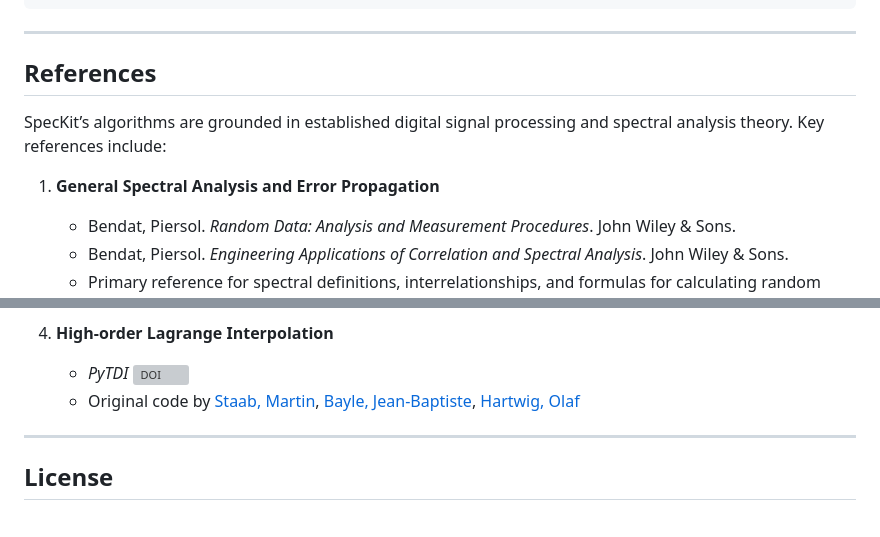
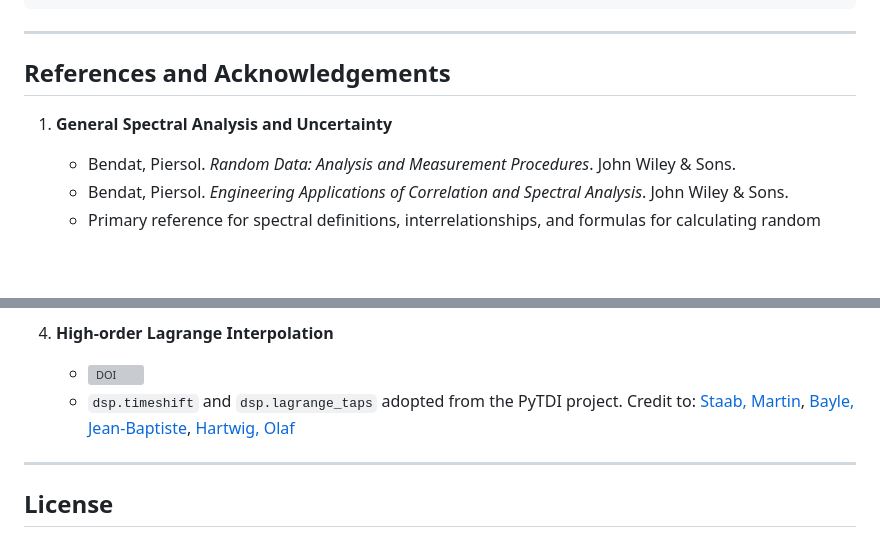
Before and after one commit to mdovale/SpecKit, a Markdown page: readme.md, 2 parts joined by grey strips. Rendered like a GitHub page; blank space fills up the shorter version; grey boxes are pictures that could not be loaded.

```diff
--- a/readme.md
+++ b/readme.md
@@ -110,11 +110,9 @@ plt.show()
 
 ---
 
-## References
+## References and Acknowledgements
 
-SpecKit’s algorithms are grounded in established digital signal processing and spectral analysis theory. Key references include:
-
-1. **General Spectral Analysis and Error Propagation**
+1. **General Spectral Analysis and Uncertainty**
    - Bendat, Piersol. *Random Data: Analysis and Measurement Procedures*. John Wiley & Sons.
    - Bendat, Piersol. *Engineering Applications of Correlation and Spectral Analysis*. John Wiley & Sons.
    - Primary reference for spectral definitions, interrelationships, and formulas for calculating random errors.
@@ -130,8 +128,8 @@ SpecKit’s algorithms are grounded in established digital signal processing and
    - Numba-optimized version of original code by [Jan Waldmann](https://github.com/janwaldmann/pyplnoise)
 
 4. **High-order Lagrange Interpolation**
-   - *PyTDI* [![DOI](https://zenodo.org/badge/DOI/10.5281/zenodo.8429119.svg)](https://doi.org/10.5281/zenodo.8429119)
-   - Original code by [Staab, Martin](https://orcid.org/0000-0001-5036-6586), [Bayle, Jean-Baptiste](https://orcid.org/0000-0001-7629-6555), [Hartwig, Olaf](https://orcid.org/0000-0003-2670-3815)
+   - [![DOI](https://zenodo.org/badge/DOI/10.5281/zenodo.8429119.svg)](https://doi.org/10.5281/zenodo.8429119)
+   - `dsp.timeshift` and `dsp.lagrange_taps` adopted from the PyTDI project. Credit to: [Staab, Martin](https://orcid.org/0000-0001-5036-6586), [Bayle, Jean-Baptiste](https://orcid.org/0000-0001-7629-6555), [Hartwig, Olaf](https://orcid.org/0000-0003-2670-3815)
 
 ---
 
```
